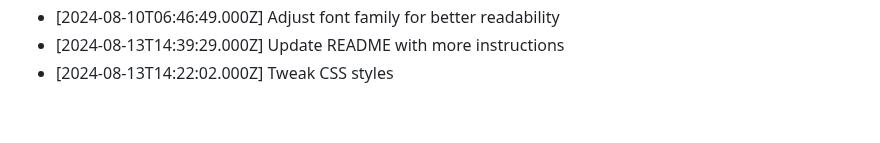
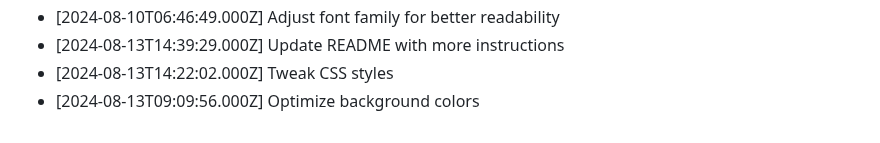
Before and after one commit to harshitj183/TruthandDareGAMEWEB, a Markdown page: PROGRESS.md, the part around the change. Rendered like a GitHub page.

Commit message:
Optimize background colors

```diff
--- a/PROGRESS.md
+++ b/PROGRESS.md
@@ -86,3 +86,4 @@
 - [2024-08-10T06:46:49.000Z] Adjust font family for better readability
 - [2024-08-13T14:39:29.000Z] Update README with more instructions
 - [2024-08-13T14:22:02.000Z] Tweak CSS styles
+- [2024-08-13T09:09:56.000Z] Optimize background colors
```
